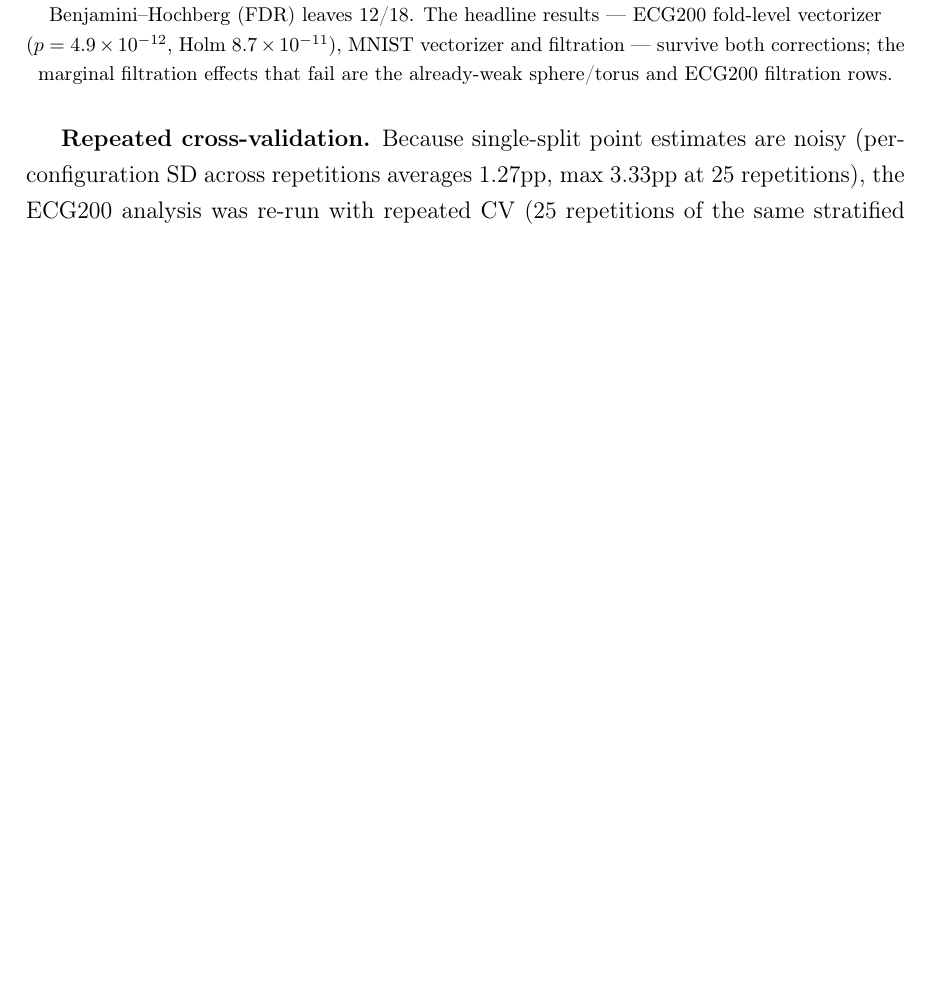
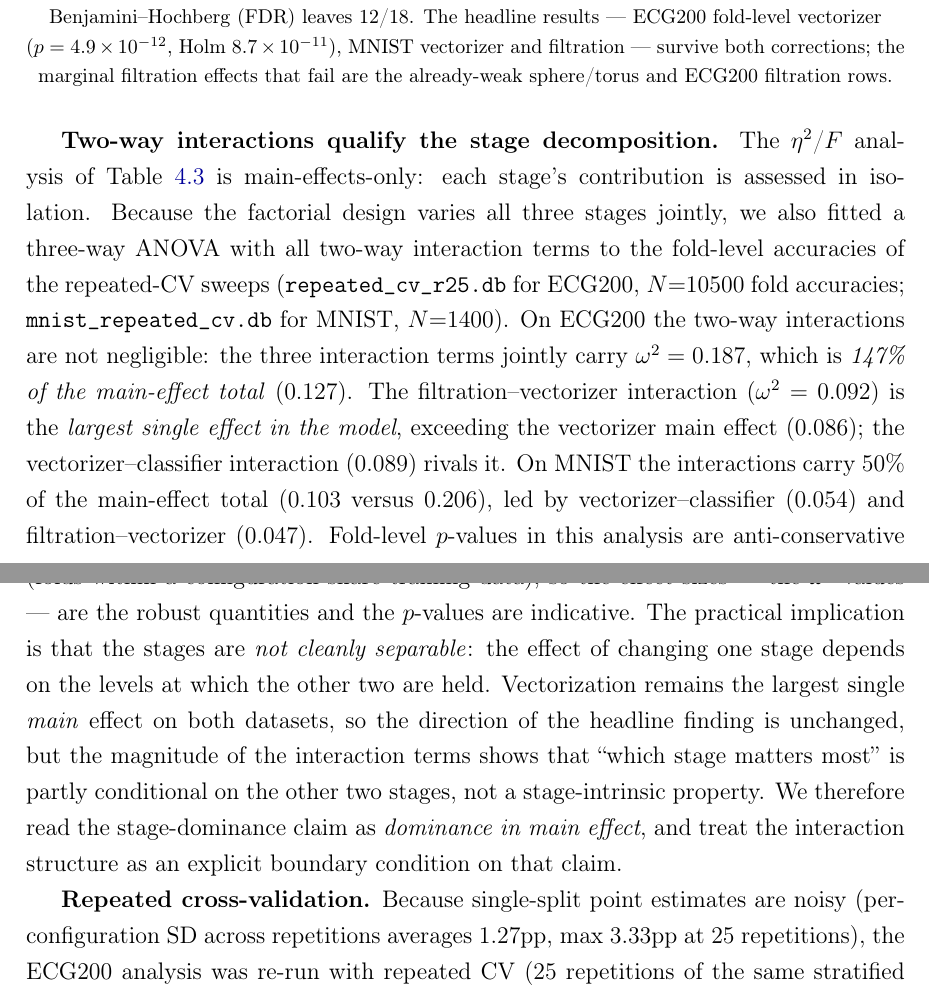
Before and after one commit to KRUZZZZY/tda-benchmark, a LaTeX thesis (dissertation.tex): part of page 26 of 54 before the commit and two parts of pages 26 and 27 of 55 after it, the two joined at a grey line, cut so that both start at the same text, the shorter picture padded with empty space. Compiled offline with pdfLaTeX.

Commit message:
feat(expansion #3): write interaction-ANOVA qualification into paper
Two-way interaction ANOVA (dd51349) shows ECG200 interactions carry
omega^2=0.187 = 147% of main effects (0.127); filtration:vectorizer
(0.092) is the largest single effect, exceeding vectorizer main (0.086);
MNIST interactions carry 50% of main. Added a qualification paragraph
after Table tab:eta2 in S4.1: stages are not cleanly separable, the
stage-dominance claim is dominance in main effect, and the interaction
structure is an explicit boundary condition. Recompiled (pdf 55pp, 0
undefined refs, 0 multiply-defined).

```diff
--- a/dissertation.tex
+++ b/dissertation.tex
@@ -1181,6 +1181,37 @@ the filtration CI on ECG200 straddles zero.
     sphere/torus and ECG200 filtration rows.}
 \end{table}
 
+\textbf{Two-way interactions qualify the stage decomposition.} The
+$\eta^2$/$F$ analysis of Table~\ref{tab:eta2} is main-effects-only:
+each stage's contribution is assessed in isolation. Because the
+factorial design varies all three stages jointly, we also fitted a
+three-way ANOVA with all two-way interaction terms to the fold-level
+accuracies of the repeated-CV sweeps (\texttt{repeated\_cv\_r25.db}
+for ECG200, $N{=}10500$ fold accuracies; \texttt{mnist\_repeated\_cv.db}
+for MNIST, $N{=}1400$). On ECG200 the two-way interactions are not
+negligible: the three interaction terms jointly carry
+$\omega^2 = 0.187$, which is \emph{147\% of the main-effect total}
+($0.127$). The filtration--vectorizer interaction ($\omega^2 = 0.092$)
+is the \emph{largest single effect in the model}, exceeding the
+vectorizer main effect ($0.086$); the vectorizer--classifier
+interaction ($0.089$) rivals it. On MNIST the interactions carry 50\%
+of the main-effect total ($0.103$ versus $0.206$), led by
+vectorizer--classifier ($0.054$) and filtration--vectorizer
+($0.047$). Fold-level $p$-values in this analysis are
+anti-conservative (folds within a configuration share training data),
+so the effect sizes --- the $\omega^2$ values --- are the robust
+quantities and the $p$-values are indicative. The practical
+implication is that the stages are \emph{not cleanly separable}: the
+effect of changing one stage depends on the levels at which the other
+two are held. Vectorization remains the largest single \emph{main}
+effect on both datasets, so the direction of the headline finding is
+unchanged, but the magnitude of the interaction terms shows that
+``which stage matters most'' is partly conditional on the other two
+stages, not a stage-intrinsic property. We therefore read the
+stage-dominance claim as \emph{dominance in main effect}, and treat
+the interaction structure as an explicit boundary condition on that
+claim.
+
 \textbf{Repeated cross-validation.} Because single-split point
 estimates are noisy (per-configuration SD across repetitions
 averages 1.27pp, max 3.33pp at 25 repetitions), the ECG200 analysis
```
Also changed, not shown: dissertation.pdf.
